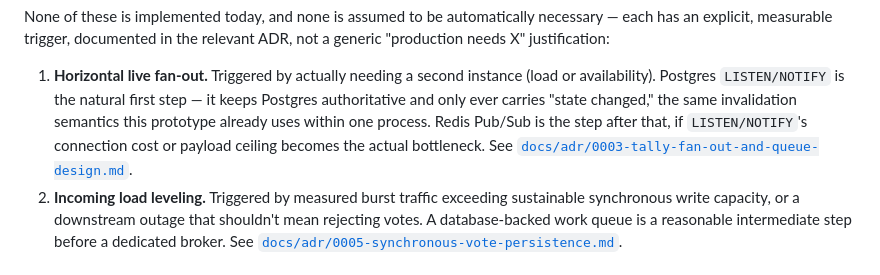
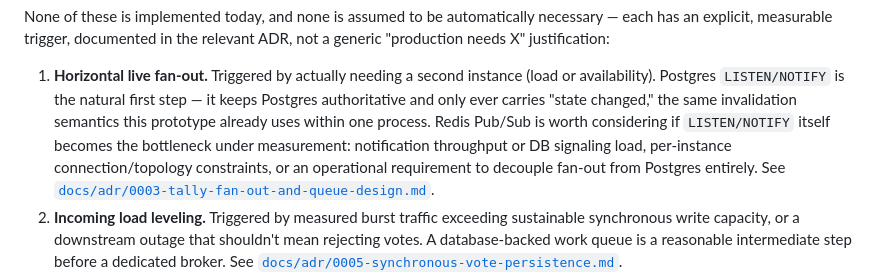
Before and after one commit to dennisschroeder/poll-tergeist, a Markdown page: README.md, the part around the change. Drawn GitHub-style.

Commit message:
Align README Redis scaling trigger with ADR 0003

```diff
--- a/README.md
+++ b/README.md
@@ -244,8 +244,10 @@ justification:
 1. **Horizontal live fan-out.** Triggered by actually needing a second instance (load or
    availability). Postgres `LISTEN/NOTIFY` is the natural first step — it keeps Postgres
    authoritative and only ever carries "state changed," the same invalidation semantics this
-   prototype already uses within one process. Redis Pub/Sub is the step after that, if
-   `LISTEN/NOTIFY`'s connection cost or payload ceiling becomes the actual bottleneck. See
+   prototype already uses within one process. Redis Pub/Sub is worth considering if
+   `LISTEN/NOTIFY` itself becomes the bottleneck under measurement: notification throughput or DB
+   signaling load, per-instance connection/topology constraints, or an operational requirement to
+   decouple fan-out from Postgres entirely. See
    [`docs/adr/0003-tally-fan-out-and-queue-design.md`](docs/adr/0003-tally-fan-out-and-queue-design.md).
 2. **Incoming load leveling.** Triggered by measured burst traffic exceeding sustainable synchronous
    write capacity, or a downstream outage that shouldn't mean rejecting votes. A database-backed
```
